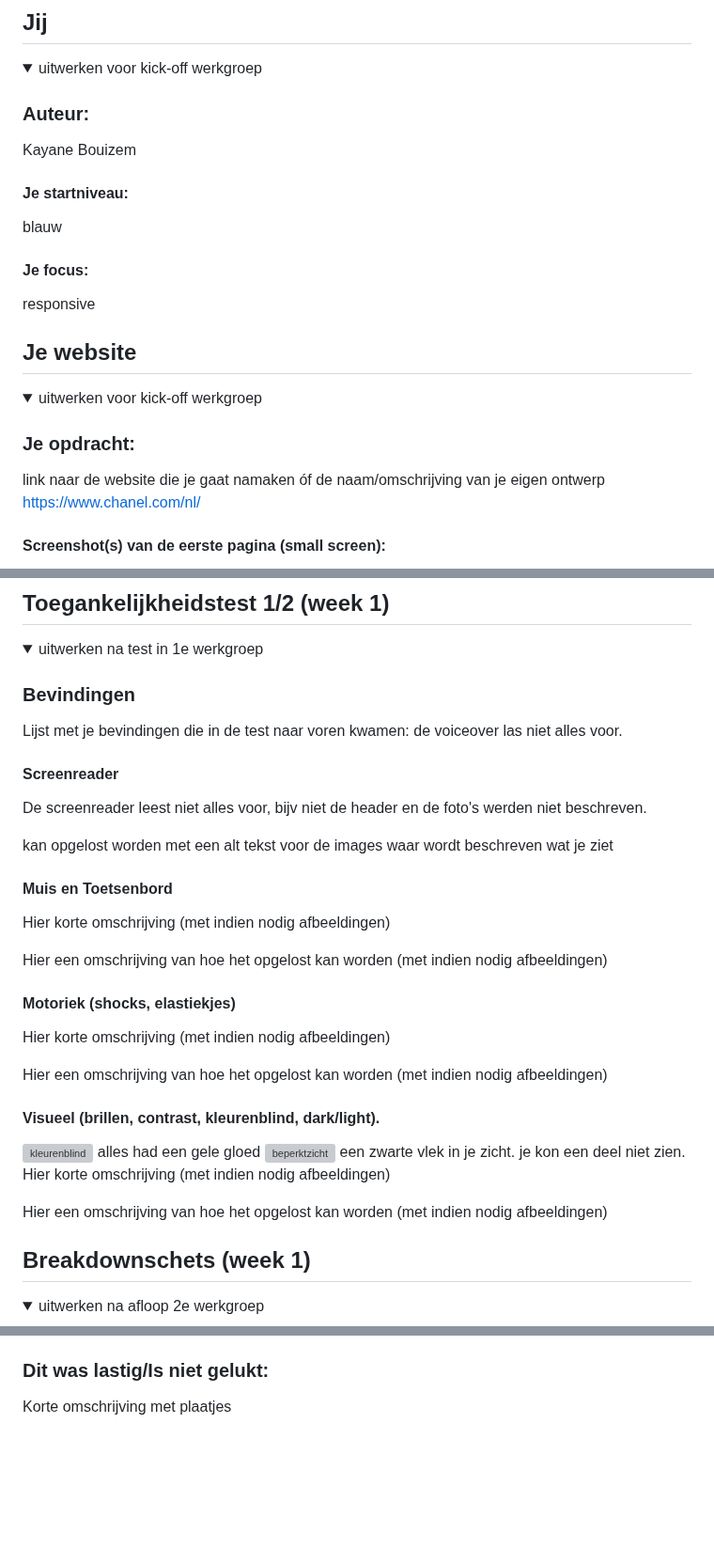
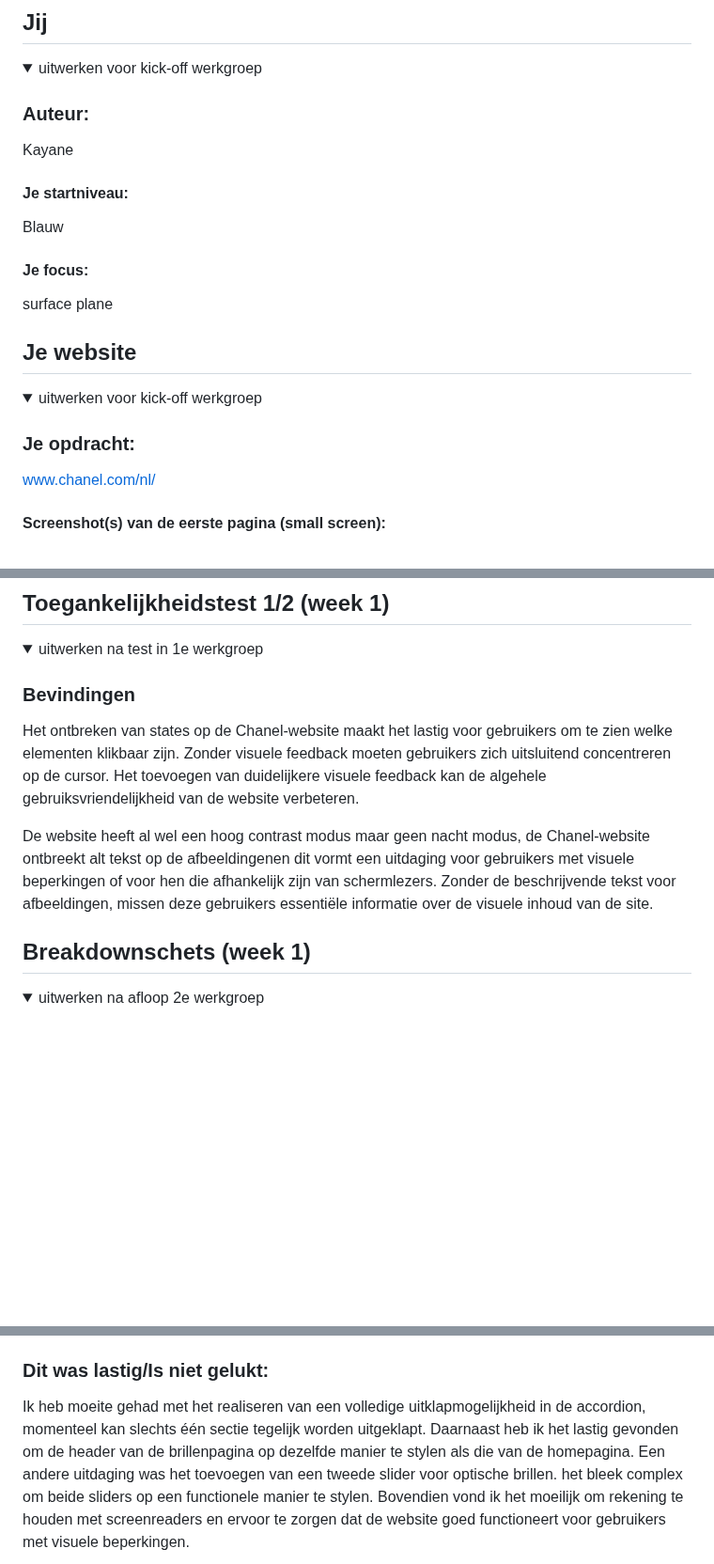
Before and after one commit to kayaneb/fed, a Markdown page: README.md, 3 parts joined by grey strips. Shown at 94% size. GitHub-like rendering; folded sections open; blank space fills up the shorter version; grey boxes are pictures that could not be loaded.

```diff
--- a/README.md
+++ b/README.md
@@ -16,14 +16,11 @@ Nb. Door *open* toe te voegen aan een *details* element kun je deze standaard op
   <summary>uitwerken voor kick-off werkgroep</summary>
 
   ### Auteur:
- Kayane Bouizem
-
+Kayane
   #### Je startniveau:
-  blauw
-
+Blauw
   #### Je focus:
-  responsive
-
+surface plane
 </details>
 
 
@@ -36,7 +33,5 @@ Nb. Door *open* toe te voegen aan een *details* element kun je deze standaard op
   <summary>uitwerken voor kick-off werkgroep</summary>
 
   ### Je opdracht:
-  link naar de website die je gaat namaken óf de naam/omschrijving van je eigen ontwerp
-  https://www.chanel.com/nl/
-
+www.chanel.com/nl/
   #### Screenshot(s) van de eerste pagina (small screen):
@@ -57,36 +52,11 @@ Nb. Door *open* toe te voegen aan een *details* element kun je deze standaard op
   <summary>uitwerken na test in 1e werkgroep</summary>
 
   ### Bevindingen
-  Lijst met je bevindingen die in de test naar voren kwamen:
-  de voiceover las niet alles voor.
+Het ontbreken van  states op de Chanel-website maakt het lastig voor gebruikers om te zien welke elementen klikbaar zijn. Zonder visuele feedback moeten gebruikers zich uitsluitend concentreren op de cursor. Het toevoegen van duidelijkere visuele feedback kan de algehele gebruiksvriendelijkheid van de website verbeteren.
 
-  #### Screenreader
-
- De screenreader leest niet alles voor, bijv niet de header en de foto's werden niet beschreven.
-
-kan opgelost worden met een alt tekst voor de images waar wordt beschreven wat je ziet
-
-  #### Muis en Toetsenbord
-  Hier korte omschrijving (met indien nodig afbeeldingen)
-
-  Hier een omschrijving van hoe het opgelost kan worden (met indien nodig afbeeldingen)
+De website heeft al wel een hoog contrast modus maar geen nacht modus,  de Chanel-website ontbreekt alt tekst op de afbeeldingenen dit vormt een uitdaging voor gebruikers met visuele beperkingen of voor hen die afhankelijk zijn van schermlezers. Zonder de beschrijvende tekst voor afbeeldingen, missen deze gebruikers essentiële informatie over de visuele inhoud van de site.
 
 
-  #### Motoriek (shocks, elastiekjes)
-  Hier korte omschrijving (met indien nodig afbeeldingen)
-
-  Hier een omschrijving van hoe het opgelost kan worden (met indien nodig afbeeldingen)
-
-
-  #### Visueel (brillen, contrast, kleurenblind, dark/light).
-  <img src="readme-images/IMG_6661.HEIC" width="375px" alt="kleurenblind">
-  alles had een gele gloed
-  <img src="readme-images/IMG_6663.HEIC" width="375px" alt="beperktzicht ">
-  een zwarte vlek in je zicht. je kon een deel niet zien.
-
-  Hier korte omschrijving (met indien nodig afbeeldingen)
-
-  Hier een omschrijving van hoe het opgelost kan worden (met indien nodig afbeeldingen)
 
 </details>
 
@@ -263,5 +207,5 @@ Leest alleen de buttons en linkjes voor
 
 
   ### Dit was lastig/Is niet gelukt:
-  Korte omschrijving met plaatjes
+  Ik heb moeite gehad met het realiseren van een volledige uitklapmogelijkheid in de accordion, momenteel kan slechts één sectie tegelijk worden uitgeklapt. Daarnaast heb ik het lastig gevonden om de header van de brillenpagina op dezelfde manier te stylen als die van de homepagina. Een andere uitdaging was het toevoegen van een tweede slider voor optische brillen. het bleek complex om beide sliders op een functionele manier te stylen. Bovendien vond ik het moeilijk om rekening te houden met screenreaders en ervoor te zorgen dat de website goed functioneert voor gebruikers met visuele beperkingen.
 
```
Also changed, not shown: other parts of README.md (+41 -60 lines).
